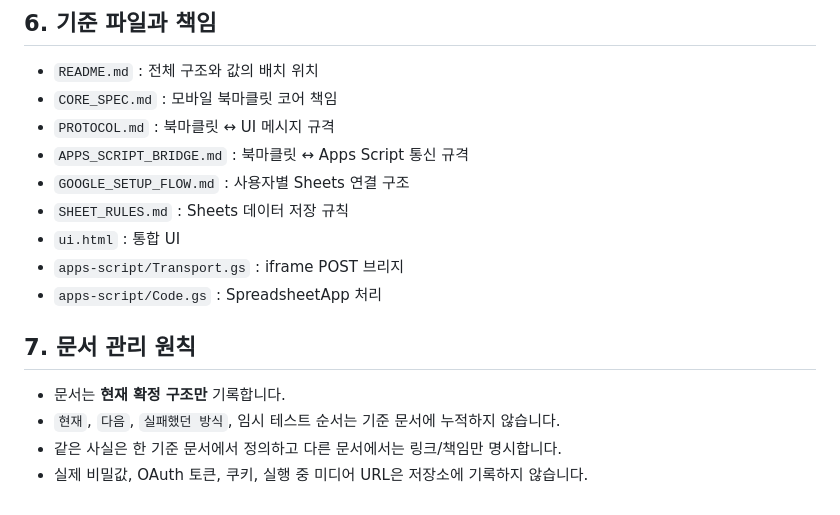
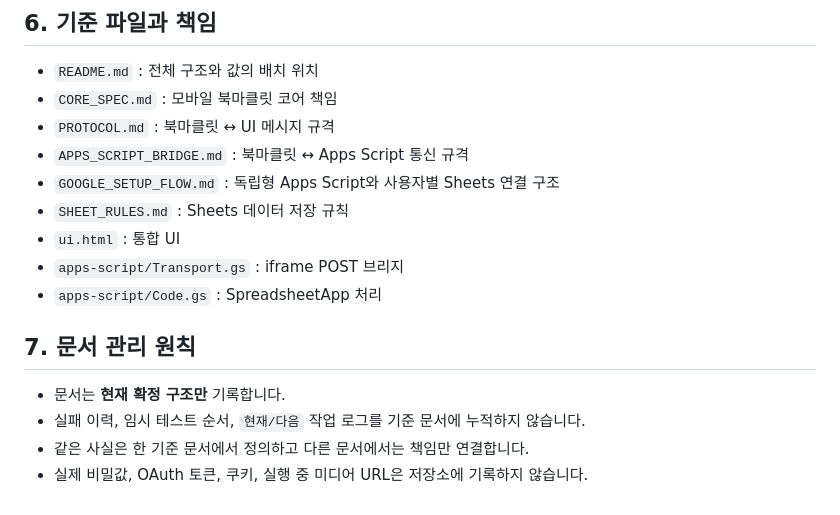
Before and after one commit to sunsee83/dev-lab, a Markdown page: bookmarklets/youtube/README.md, the part around one of its changes. Rendered like a GitHub page.

```diff
--- a/bookmarklets/youtube/README.md
+++ b/bookmarklets/youtube/README.md
@@ -89,7 +95,7 @@ YouTube 북마클릿
 - `CORE_SPEC.md` : 모바일 북마클릿 코어 책임
 - `PROTOCOL.md` : 북마클릿 ↔ UI 메시지 규격
 - `APPS_SCRIPT_BRIDGE.md` : 북마클릿 ↔ Apps Script 통신 규격
-- `GOOGLE_SETUP_FLOW.md` : 사용자별 Sheets 연결 구조
+- `GOOGLE_SETUP_FLOW.md` : 독립형 Apps Script와 사용자별 Sheets 연결 구조
 - `SHEET_RULES.md` : Sheets 데이터 저장 규칙
 - `ui.html` : 통합 UI
 - `apps-script/Transport.gs` : iframe POST 브리지
@@ -98,6 +104,6 @@ YouTube 북마클릿
 ## 7. 문서 관리 원칙
 
 - 문서는 **현재 확정 구조만** 기록합니다.
-- `현재`, `다음`, `실패했던 방식`, 임시 테스트 순서는 기준 문서에 누적하지 않습니다.
-- 같은 사실은 한 기준 문서에서 정의하고 다른 문서에서는 링크/책임만 명시합니다.
+- 실패 이력, 임시 테스트 순서, `현재/다음` 작업 로그를 기준 문서에 누적하지 않습니다.
+- 같은 사실은 한 기준 문서에서 정의하고 다른 문서에서는 책임만 연결합니다.
 - 실제 비밀값, OAuth 토큰, 쿠키, 실행 중 미디어 URL은 저장소에 기록하지 않습니다.
```
Also changed, not shown: other parts of bookmarklets/youtube/README.md (+32 -26 lines).
